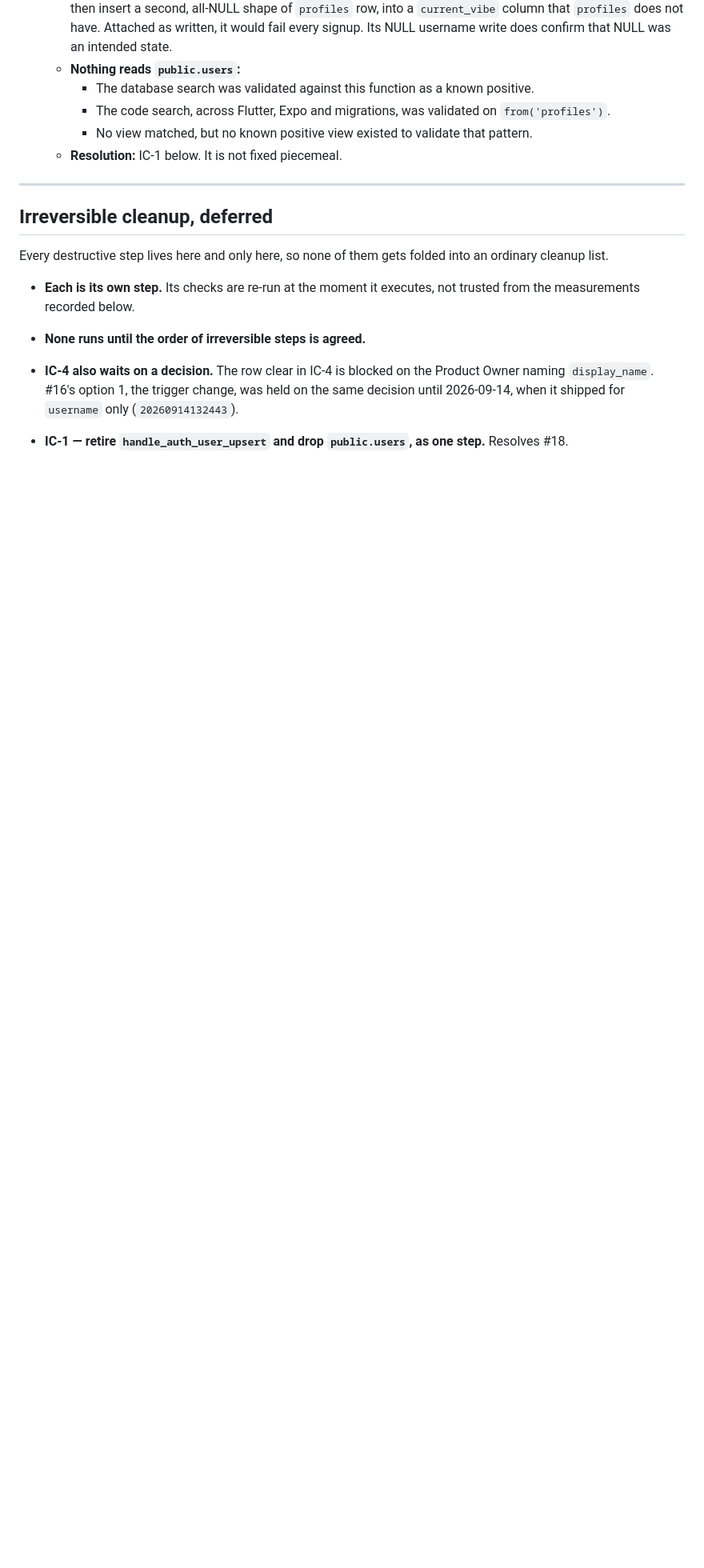
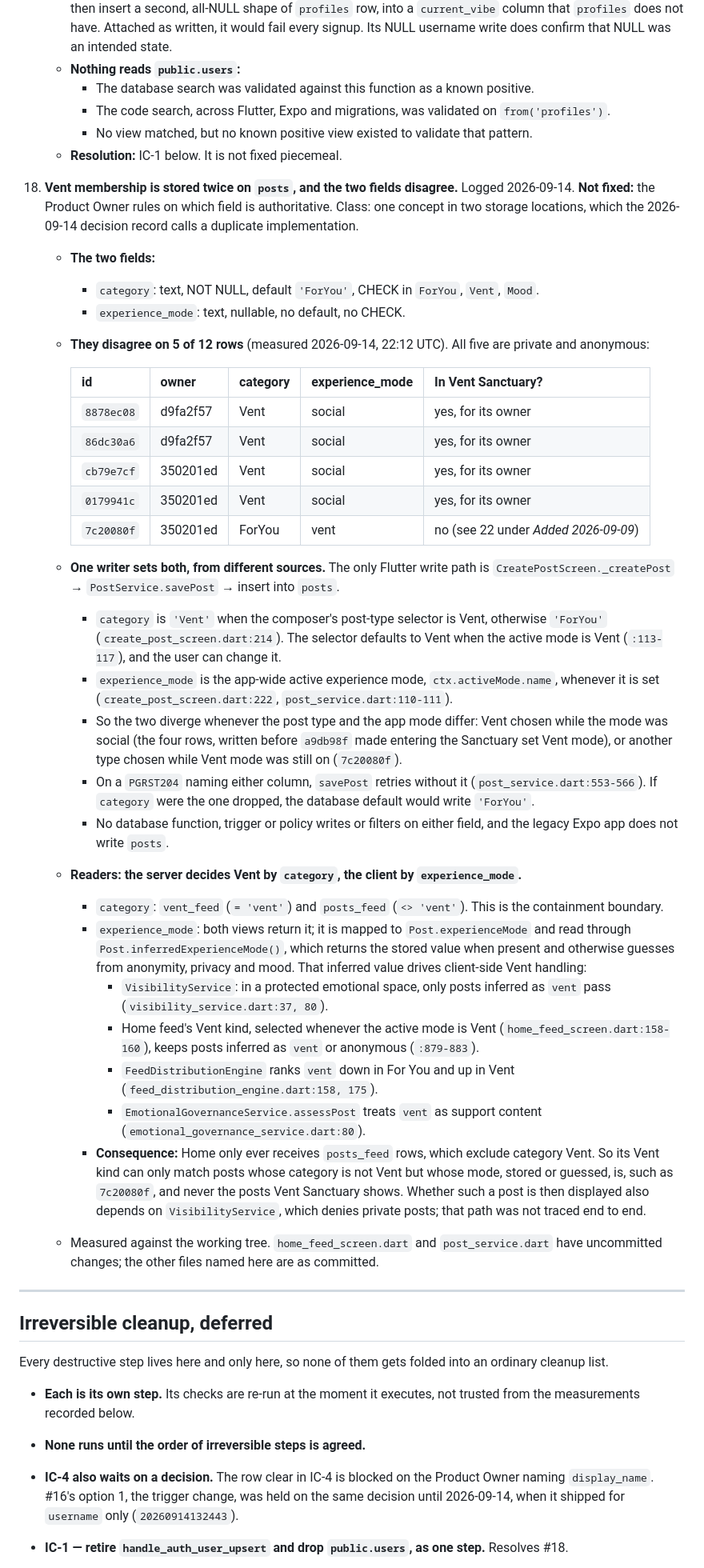
Before and after one commit to Darcell1208/trulura-starter, a Markdown page: docs/TruLura_Build_Status.md, the part around one of its changes. Shown at 80% size. GitHub-like rendering; blank space fills up the shorter version.

Commit message:
Answer IC-3 from the live database; log Vent's two storage fields; re-measure empty files
IC-3 asked which of vents, vent_posts and posts is the Vent storage. Settled by
observation on 2026-09-14: posts, read through vent_feed, which filters on
category. vents and vent_posts hold 0 rows and nothing in lib/ touches them,
but the legacy Expo app under src/ still reads vents and reads and writes
vent_posts, so neither is safe to drop until that app is retired or confirmed.
vent_feed looks empty from the SQL editor only because its predicate needs a
signed-in user.

Known issue 20, logged and not fixed: posts carries Vent membership twice.
category and experience_mode disagree on 5 of 12 rows. The one writer sets
category from the composer's post type and experience_mode from the app-wide
mode. The server decides Vent by category (vent_feed, posts_feed); the client
decides it by experience_mode, through Post.inferredExperienceMode, in
VisibilityService, the Home feed's Vent kind, FeedDistributionEngine and
EmotionalGovernanceService. The Product Owner rules on which is authoritative.

Known issue 13 re-measured: thirteen tracked files are zero bytes (eight folder
READMEs, the Product Decision Log, four src/storage stubs including
ventStore.js). DOCUMENTATION-STANDARDS.md is no longer one of them.

Staged from the committed version of the file: the uncommitted known issue 19
in the working tree is not part of this commit.

Co-Authored-By: Claude Opus 5 (1M context) <noreply@anthropic.com>

```diff
--- a/docs/TruLura_Build_Status.md
+++ b/docs/TruLura_Build_Status.md
@@ -294,6 +302,72 @@ Top blockers, unchanged:
         pattern.
     - **Resolution:** IC-1 below. It is not fixed piecemeal.
 
+20. **Vent membership is stored twice on `posts`, and the two fields
+    disagree.** Logged 2026-09-14. **Not fixed:** the Product Owner rules on
+    which field is authoritative. Class: one concept in two storage locations,
+    which the 2026-09-14 decision record calls a duplicate implementation.
+    - **The two fields:**
+      - `category`: text, NOT NULL, default `'ForYou'`, CHECK in `ForYou`,
+        `Vent`, `Mood`.
+      - `experience_mode`: text, nullable, no default, no CHECK.
+    - **They disagree on 5 of 12 rows** (measured 2026-09-14, 22:12 UTC). All
+      five are private and anonymous:
+
+      | id | owner | category | experience_mode | In Vent Sanctuary? |
+      |---|---|---|---|---|
+      | `8878ec08` | d9fa2f57 | Vent | social | yes, for its owner |
+      | `86dc30a6` | d9fa2f57 | Vent | social | yes, for its owner |
+      | `cb79e7cf` | 350201ed | Vent | social | yes, for its owner |
+      | `0179941c` | 350201ed | Vent | social | yes, for its owner |
+      | `7c20080f` | 350201ed | ForYou | vent | no (see 22 under *Added 2026-09-09*) |
+
+    - **One writer sets both, from different sources.** The only Flutter write
+      path is `CreatePostScreen._createPost` → `PostService.savePost` → insert
+      into `posts`.
+      - `category` is `'Vent'` when the composer's post-type selector is Vent,
+        otherwise `'ForYou'` (`create_post_screen.dart:214`). The selector
+        defaults to Vent when the active mode is Vent (`:113-117`), and the
+        user can change it.
+      - `experience_mode` is the app-wide active experience mode,
+        `ctx.activeMode.name`, whenever it is set
+        (`create_post_screen.dart:222`, `post_service.dart:110-111`).
+      - So the two diverge whenever the post type and the app mode differ:
+        Vent chosen while the mode was social (the four rows, written before
+        `a9db98f` made entering the Sanctuary set Vent mode), or another type
+        chosen while Vent mode was still on (`7c20080f`).
+      - On a `PGRST204` naming either column, `savePost` retries without it
+        (`post_service.dart:553-566`). If `category` were the one dropped, the
+        database default would write `'ForYou'`.
+      - No database function, trigger or policy writes or filters on either
+        field, and the legacy Expo app does not write `posts`.
+    - **Readers: the server decides Vent by `category`, the client by
+      `experience_mode`.**
+      - `category`: `vent_feed` (`= 'vent'`) and `posts_feed` (`<> 'vent'`).
+        This is the containment boundary.
+      - `experience_mode`: both views return it; it is mapped to
+        `Post.experienceMode` and read through `Post.inferredExperienceMode()`,
+        which returns the stored value when present and otherwise guesses from
+        anonymity, privacy and mood. That inferred value drives client-side
+        Vent handling:
+        - `VisibilityService`: in a protected emotional space, only posts
+          inferred as `vent` pass (`visibility_service.dart:37, 80`).
+        - Home feed's Vent kind, selected whenever the active mode is Vent
+          (`home_feed_screen.dart:158-160`), keeps posts inferred as `vent` or
+          anonymous (`:879-883`).
+        - `FeedDistributionEngine` ranks `vent` down in For You and up in Vent
+          (`feed_distribution_engine.dart:158, 175`).
+        - `EmotionalGovernanceService.assessPost` treats `vent` as support
+          content (`emotional_governance_service.dart:80`).
+      - **Consequence:** Home only ever receives `posts_feed` rows, which
+        exclude category Vent. So its Vent kind can only match posts whose
+        category is not Vent but whose mode, stored or guessed, is, such as
+        `7c20080f`, and never the posts Vent Sanctuary shows. Whether such a
+        post is then displayed also depends on `VisibilityService`, which denies
+        private posts; that path was not traced end to end.
+    - Measured against the working tree. `home_feed_screen.dart` and
+      `post_service.dart` have uncommitted changes; the other files named here
+      are as committed.
+
 ---
 
 ## Irreversible cleanup, deferred
```
Also changed, not shown: other parts of docs/TruLura_Build_Status.md (+30 -5 lines).
